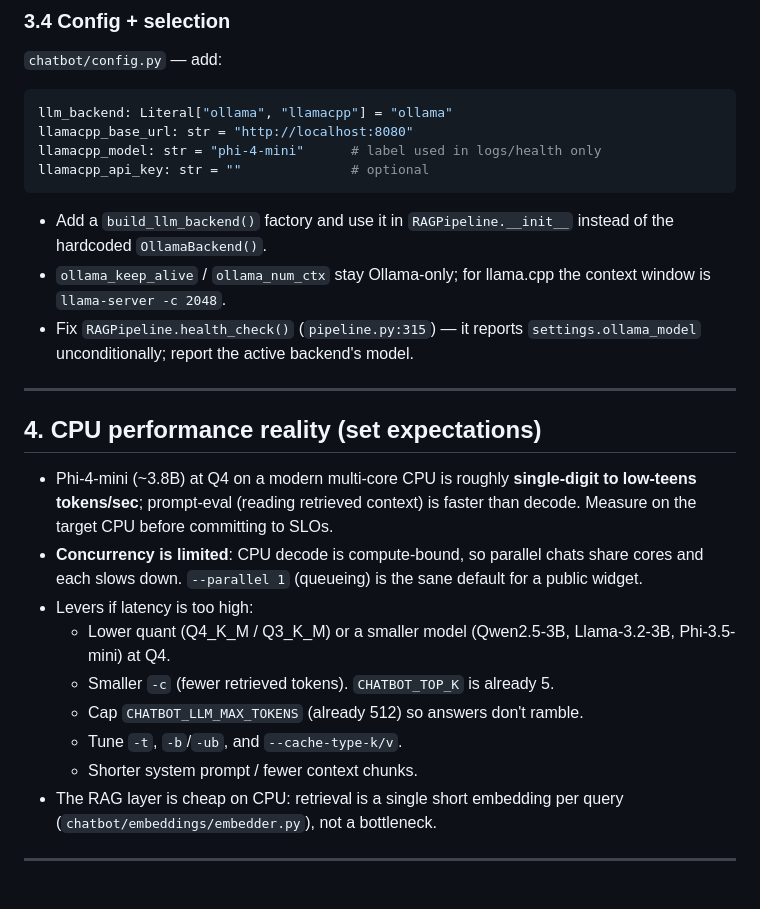
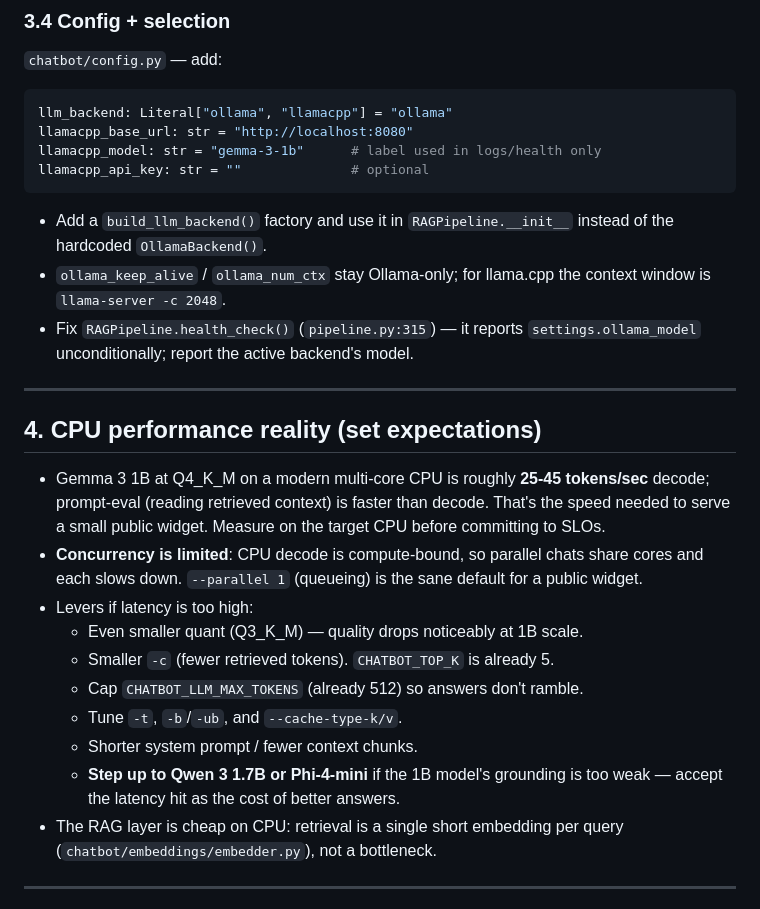
Before and after one commit to Devonlegend/akirs-auto, a Markdown page: PRODUCTION_PLAN.md, the part around one of its changes. Drawn GitHub-style.

````diff
--- a/PRODUCTION_PLAN.md
+++ b/PRODUCTION_PLAN.md
@@ -94,7 +100,7 @@ New file: `chatbot/llm/llamacpp_backend.py`, subclassing `LLMBackend`
 ```python
 llm_backend: Literal["ollama", "llamacpp"] = "ollama"
 llamacpp_base_url: str = "http://localhost:8080"
-llamacpp_model: str = "phi-4-mini"      # label used in logs/health only
+llamacpp_model: str = "gemma-3-1b"      # label used in logs/health only
 llamacpp_api_key: str = ""              # optional
 ```
 
@@ -109,19 +115,21 @@ llamacpp_api_key: str = ""              # optional
 
 ## 4. CPU performance reality (set expectations)
 
-- Phi-4-mini (~3.8B) at Q4 on a modern multi-core CPU is roughly **single-digit
-  to low-teens tokens/sec**; prompt-eval (reading retrieved context) is faster
-  than decode. Measure on the target CPU before committing to SLOs.
+- Gemma 3 1B at Q4_K_M on a modern multi-core CPU is roughly **25-45 tokens/sec**
+  decode; prompt-eval (reading retrieved context) is faster than decode.
+  That's the speed needed to serve a small public widget. Measure on the target
+  CPU before committing to SLOs.
 - **Concurrency is limited**: CPU decode is compute-bound, so parallel chats
   share cores and each slows down. `--parallel 1` (queueing) is the sane default
   for a public widget.
 - Levers if latency is too high:
-  - Lower quant (Q4_K_M / Q3_K_M) or a smaller model (Qwen2.5-3B, Llama-3.2-3B,
-    Phi-3.5-mini) at Q4.
+  - Even smaller quant (Q3_K_M) — quality drops noticeably at 1B scale.
   - Smaller `-c` (fewer retrieved tokens). `CHATBOT_TOP_K` is already 5.
   - Cap `CHATBOT_LLM_MAX_TOKENS` (already 512) so answers don't ramble.
   - Tune `-t`, `-b`/`-ub`, and `--cache-type-k/v`.
   - Shorter system prompt / fewer context chunks.
+  - **Step up to Qwen 3 1.7B or Phi-4-mini** if the 1B model's grounding is
+    too weak — accept the latency hit as the cost of better answers.
 - The RAG layer is cheap on CPU: retrieval is a single short embedding per query
   (`chatbot/embeddings/embedder.py`), not a bottleneck.
 
````
Also changed, not shown: other parts of PRODUCTION_PLAN.md (+24 -18 lines), DEPLOY.md (added, +256 -0 lines).
